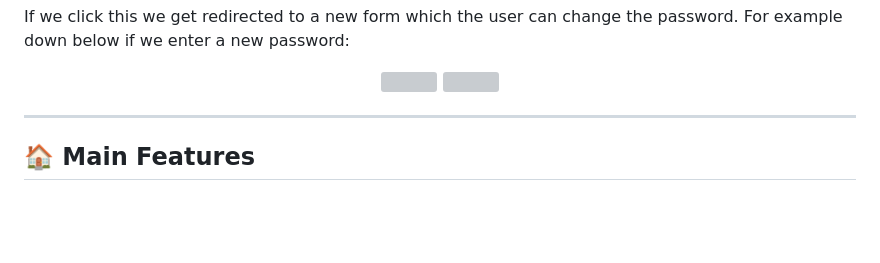
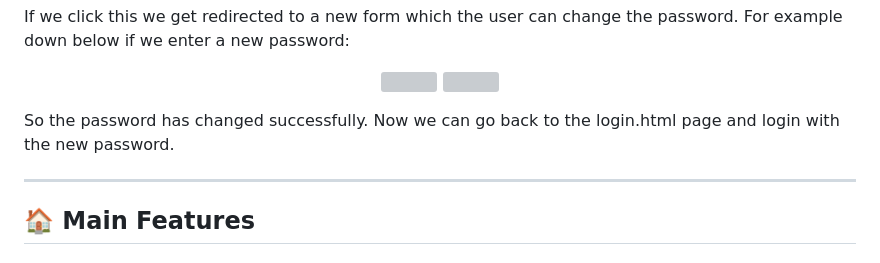
Before and after one commit to thomasbeo/AthleticFacilitiesBookingWebpage, a Markdown page: README.md, the part around the change. Rendered like a GitHub page; blank space fills up the shorter version; grey boxes are pictures that could not be loaded.

```diff
--- a/README.md
+++ b/README.md
@@ -97,6 +97,8 @@ If we click this we get redirected to a new form which the user can change the p
   <img src="https://github.com/user-attachments/assets/abd0ae10-bdd2-4fa6-94c4-42113f04d08e" width="400"/>
   <img src="https://github.com/user-attachments/assets/f1da8bee-3164-47c5-9d7d-e32a34e71403" width="400"/>
 </p>
+
+So the password has changed successfully. Now we can go back to the login.html page and login with the new password.
 
 ---
 
```
